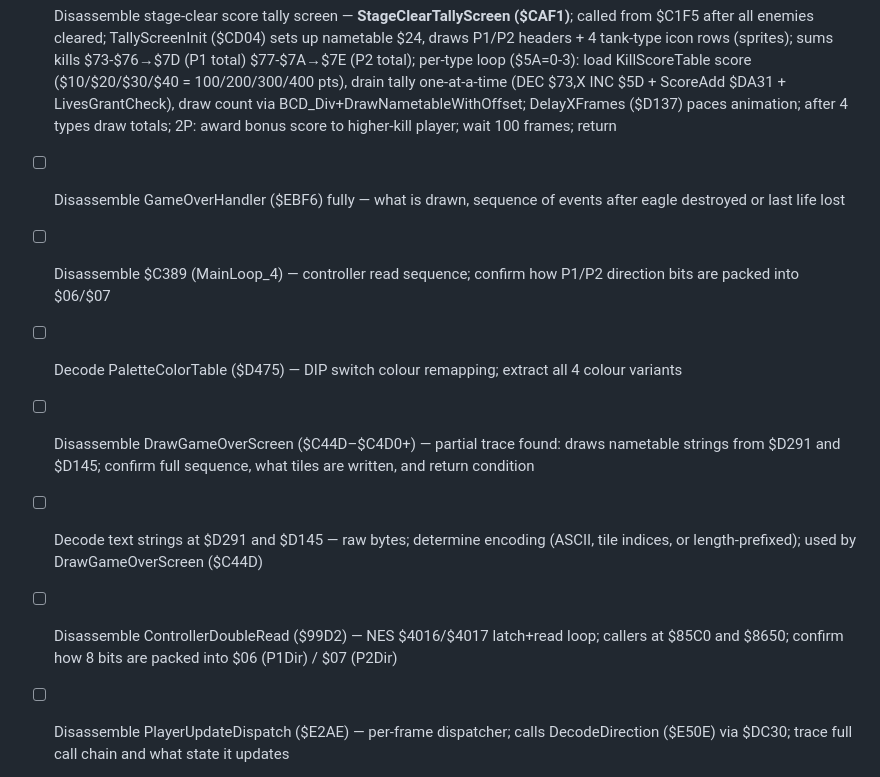
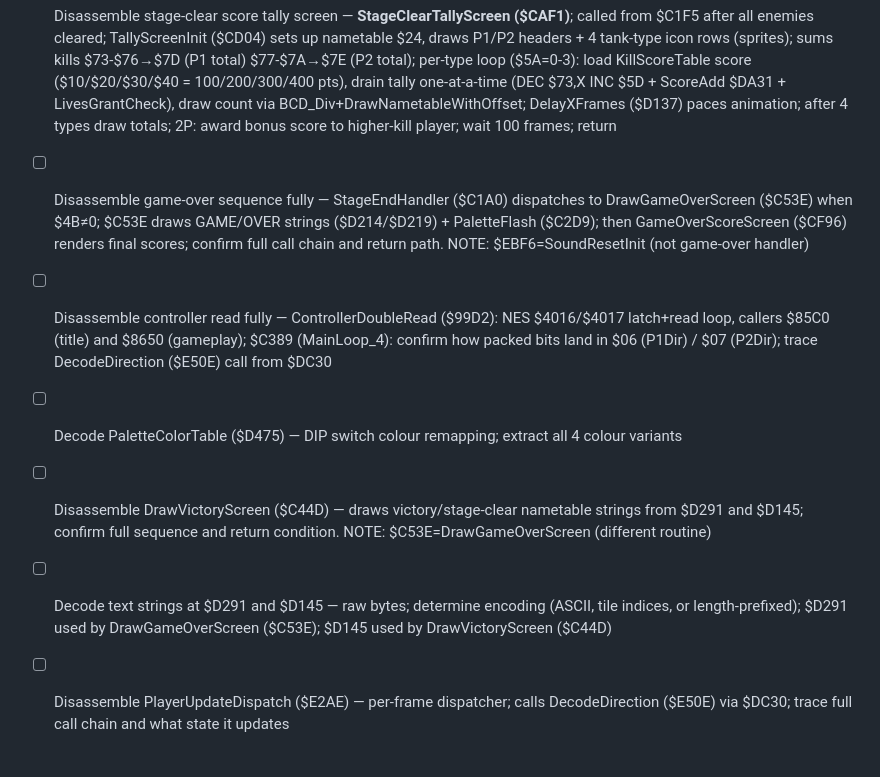
Before and after one commit to vgrichina/battlecity, a Markdown page: REVERSE.md, the part around the change. Rendered like a GitHub page.

Commit message:
Fix conflicting task addresses in REVERSE.md Next Tasks
- GameOverHandler: correct address from $EBF6 (SoundResetInit) to C1A0/C53E/CF96
- DrawGameOverScreen: clarify C44D=DrawVictoryScreen vs C53E=DrawGameOverScreen
- Merge controller read tasks (C389 + 99D2) into one
- Add NOTE annotations so re_loop agent doesn't get confused

Co-Authored-By: Claude Sonnet 4.6 <noreply@anthropic.com>

```diff
--- a/REVERSE.md
+++ b/REVERSE.md
@@ -1426,12 +1426,11 @@ Compute $84 (eagle Y-position limit) from player count + $85 (stage count)
 - [x] Map APU usage — APU init at $EBF6: STA $4015=$0F (enable sq1/sq2/tri/noise), STA $4017=$C0 (5-step frame, IRQ inhibit); per-frame engine $EC23: 28 sound slots in $031C–$03F3; APU write: `STA $4000,X` (X=0/4/8/12 per channel) at $EC80; channel silence at $ECAC (bit-4 XOR); sound seq ptr table at $EEA3 (14 pointer pairs); SoundOff at $90CA: STA $4015=0
 - [x] Disassemble title screen / attract mode — $C65C: AttractWait loop 240 frames (INC $4F, call $C69A), exits on credits ($4B≠0); $C69A: BlinkTitleSprite, checks $0B&$20 (frame bit 5) → alternates sprite ptr $D1A7/$D1BA → DrawSprites(X=7,Y=$12); $CFAA: PreGameDraw — draw nametable blocks, set $60=$30 (stage banner), draw "STAGE XX" sprite at col$02/row$03, draw stage number, check P2, clear $60=$00
 - [x] Disassemble stage-clear score tally screen — **StageClearTallyScreen ($CAF1)**; called from $C1F5 after all enemies cleared; TallyScreenInit ($CD04) sets up nametable $24, draws P1/P2 headers + 4 tank-type icon rows (sprites); sums kills $73-$76→$7D (P1 total) $77-$7A→$7E (P2 total); per-type loop ($5A=0-3): load KillScoreTable score ($10/$20/$30/$40 = 100/200/300/400 pts), drain tally one-at-a-time (DEC $73,X INC $5D + ScoreAdd $DA31 + LivesGrantCheck), draw count via BCD_Div+DrawNametableWithOffset; DelayXFrames ($D137) paces animation; after 4 types draw totals; 2P: award bonus score to higher-kill player; wait 100 frames; return
-- [ ] Disassemble GameOverHandler ($EBF6) fully — what is drawn, sequence of events after eagle destroyed or last life lost
-- [ ] Disassemble $C389 (MainLoop_4) — controller read sequence; confirm how P1/P2 direction bits are packed into $06/$07
+- [ ] Disassemble game-over sequence fully — StageEndHandler ($C1A0) dispatches to DrawGameOverScreen ($C53E) when $4B≠0; $C53E draws GAME/OVER strings ($D214/$D219) + PaletteFlash ($C2D9); then GameOverScoreScreen ($CF96) renders final scores; confirm full call chain and return path. NOTE: $EBF6=SoundResetInit (not game-over handler)
+- [ ] Disassemble controller read fully — ControllerDoubleRead ($99D2): NES $4016/$4017 latch+read loop, callers $85C0 (title) and $8650 (gameplay); $C389 (MainLoop_4): confirm how packed bits land in $06 (P1Dir) / $07 (P2Dir); trace DecodeDirection ($E50E) call from $DC30
 - [ ] Decode PaletteColorTable ($D475) — DIP switch colour remapping; extract all 4 colour variants
-- [ ] Disassemble DrawGameOverScreen ($C44D–$C4D0+) — partial trace found: draws nametable strings from $D291 and $D145; confirm full sequence, what tiles are written, and return condition
-- [ ] Decode text strings at $D291 and $D145 — raw bytes; determine encoding (ASCII, tile indices, or length-prefixed); used by DrawGameOverScreen ($C44D)
-- [ ] Disassemble ControllerDoubleRead ($99D2) — NES $4016/$4017 latch+read loop; callers at $85C0 and $8650; confirm how 8 bits are packed into $06 (P1Dir) / $07 (P2Dir)
+- [ ] Disassemble DrawVictoryScreen ($C44D) — draws victory/stage-clear nametable strings from $D291 and $D145; confirm full sequence and return condition. NOTE: $C53E=DrawGameOverScreen (different routine)
+- [ ] Decode text strings at $D291 and $D145 — raw bytes; determine encoding (ASCII, tile indices, or length-prefixed); $D291 used by DrawGameOverScreen ($C53E); $D145 used by DrawVictoryScreen ($C44D)
 - [ ] Disassemble PlayerUpdateDispatch ($E2AE) — per-frame dispatcher; calls DecodeDirection ($E50E) via $DC30; trace full call chain and what state it updates
 - [x] Decode score-weight table at $D2C2 — **KillScoreTable**: 4 nibble-BCD bytes $10/$20/$30/$40 → 100/200/300/400 pts per tank type (basic/fast/power/armor); used by SetScoreWeight ($DA62) which stores hi-nibble→$3A lo-nibble→$3B; ScoreAdd ($DA31) does 7-digit BCD add into $15,X..$1A,X (X=2 for P1, X=3 for P2)
 
```
